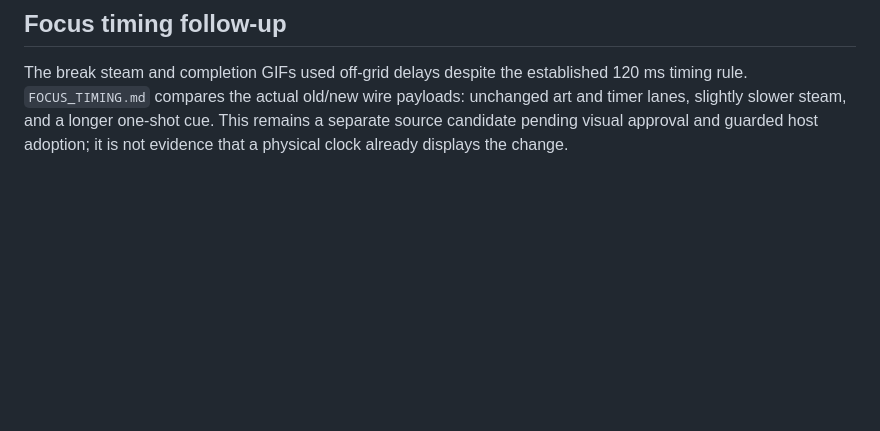
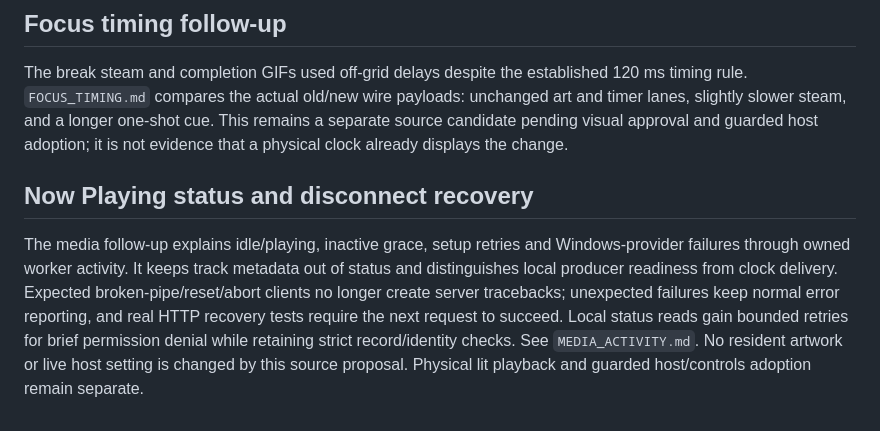
Before and after one commit to The-Osprey1/DriftMatrix, a Markdown page: APP_OVERHAUL.md, the part around the change. Rendered like a GitHub page; blank space fills up the shorter version.

```diff
--- a/APP_OVERHAUL.md
+++ b/APP_OVERHAUL.md
@@ -263,3 +263,16 @@ The break steam and completion GIFs used off-grid delays despite the established
 unchanged art and timer lanes, slightly slower steam, and a longer one-shot cue.
 This remains a separate source candidate pending visual approval and guarded host
 adoption; it is not evidence that a physical clock already displays the change.
+
+## Now Playing status and disconnect recovery
+
+The media follow-up explains idle/playing, inactive grace, setup retries and
+Windows-provider failures through owned worker activity. It keeps track metadata
+out of status and distinguishes local producer readiness from clock delivery.
+Expected broken-pipe/reset/abort clients no longer create server tracebacks;
+unexpected failures keep normal error reporting, and real HTTP recovery tests
+require the next request to succeed. Local status reads gain bounded retries for
+brief permission denial while retaining strict record/identity checks. See
+`MEDIA_ACTIVITY.md`. No resident artwork
+or live host setting is changed by this source proposal. Physical lit playback
+and guarded host/controls adoption remain separate.
```
Also changed, not shown: FEED_ACTIVITY.md (+9 -2 lines), MEDIA_ACTIVITY.md (added, +100 -0 lines), docs/desk-controls.md (+8 -0 lines), docs/media-activity/services-demo.jpg (added), 10 other files.
